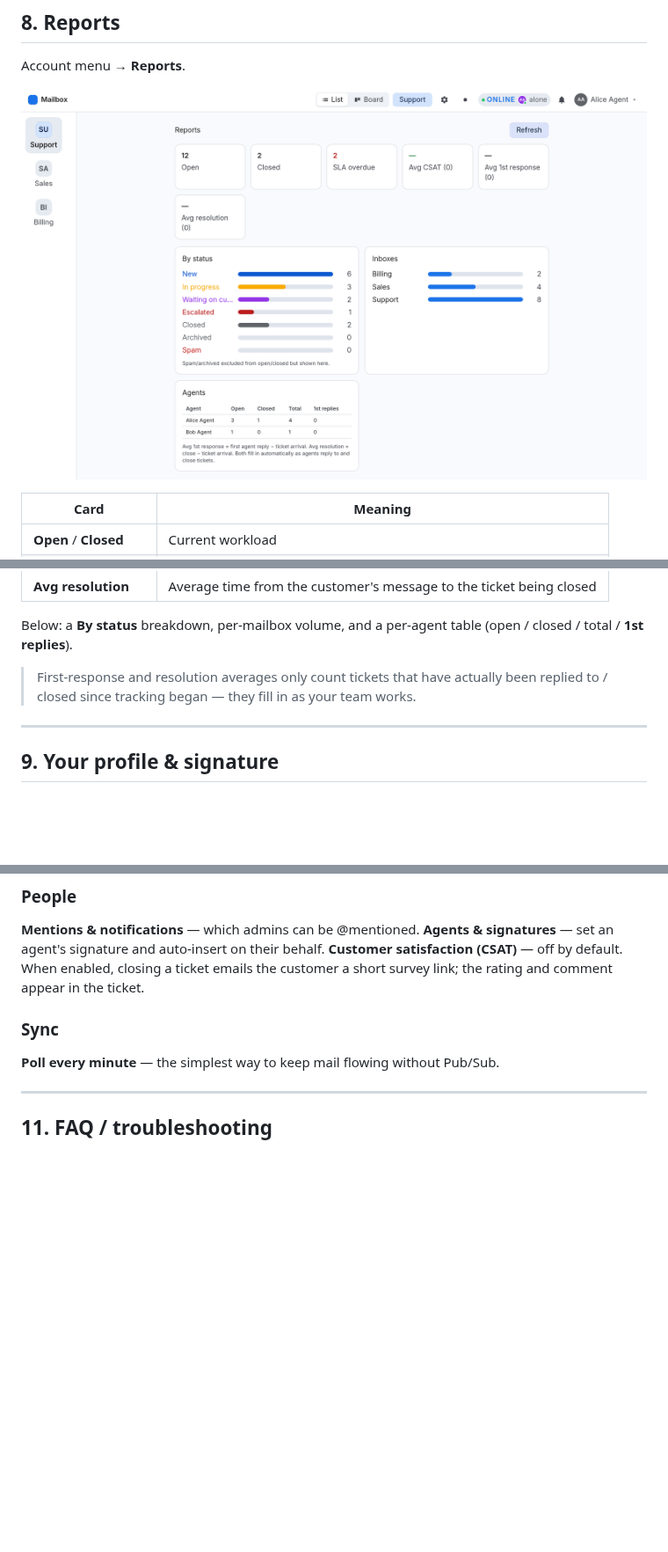
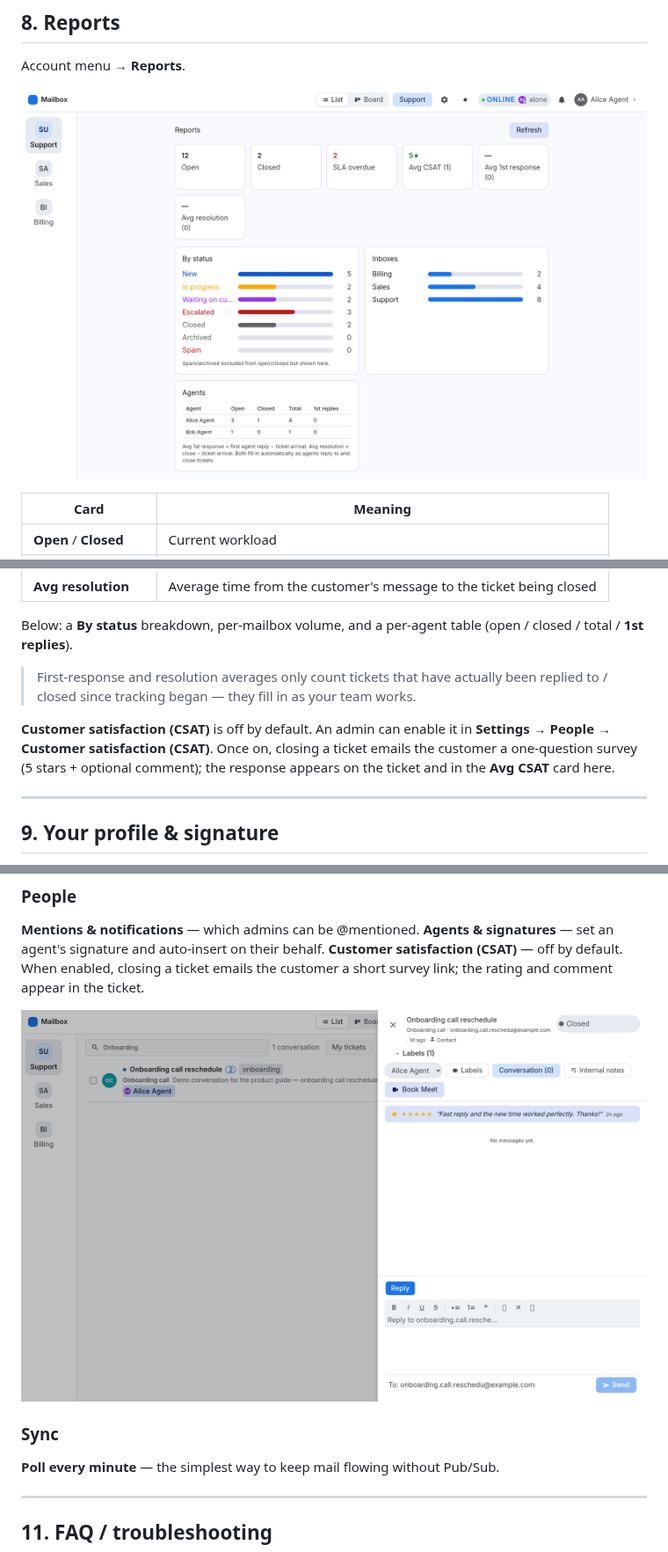
Before and after one commit to wannaco/gw-mailbox, a Markdown page: docs/USER_GUIDE.md, 3 parts joined by grey strips. Shown at 88% size. Drawn GitHub-style; pictures changed too: docs/screenshots/12-reports.png, docs/screenshots/14-csat-feedback.png (added); blank space fills up the shorter version.

Commit message:
docs: add CSAT screenshot to the user guide (rated survey on a closed ticket) + document the CSAT setting in Reports

```diff
--- a/docs/USER_GUIDE.md
+++ b/docs/USER_GUIDE.md
@@ -177,6 +177,8 @@ Below: a **By status** breakdown, per-mailbox volume, and a per-agent table (ope
 
 > First-response and resolution averages only count tickets that have actually been replied to / closed since tracking began — they fill in as your team works.
 
+**Customer satisfaction (CSAT)** is off by default. An admin can enable it in **Settings → People → Customer satisfaction (CSAT)**. Once on, closing a ticket emails the customer a one-question survey (5 stars + optional comment); the response appears on the ticket and in the **Avg CSAT** card here.
+
 ---
 
 ## 9. Your profile & signature
@@ -224,6 +226,8 @@ Paste your Google **service-account JSON** (or upload the file), then **Test con
 **Agents & signatures** — set an agent's signature and auto-insert on their behalf.
 **Customer satisfaction (CSAT)** — off by default. When enabled, closing a ticket emails the customer a short survey link; the rating and comment appear in the ticket.
 
+![A closed ticket showing the customer's five-star rating and comment](screenshots/14-csat-feedback.png)
+
 ### Sync
 **Poll every minute** — the simplest way to keep mail flowing without Pub/Sub.
 
```
